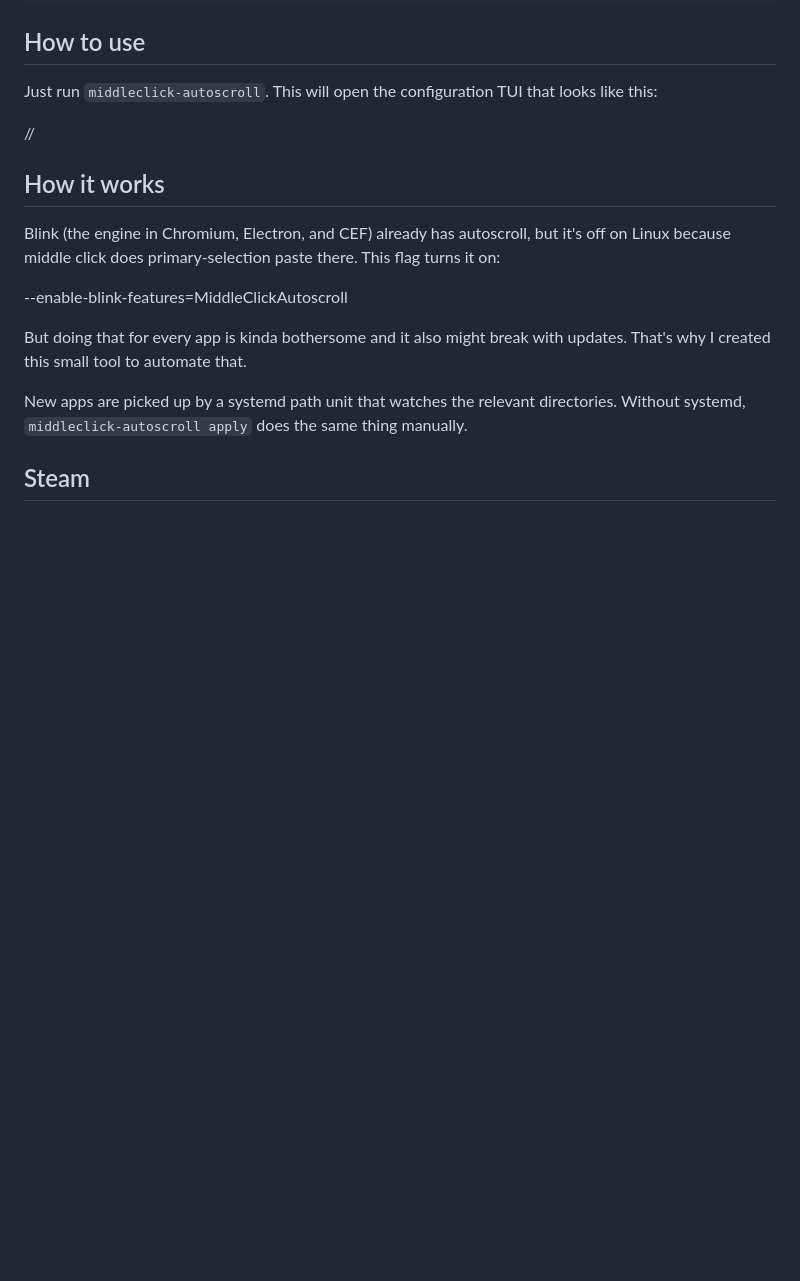
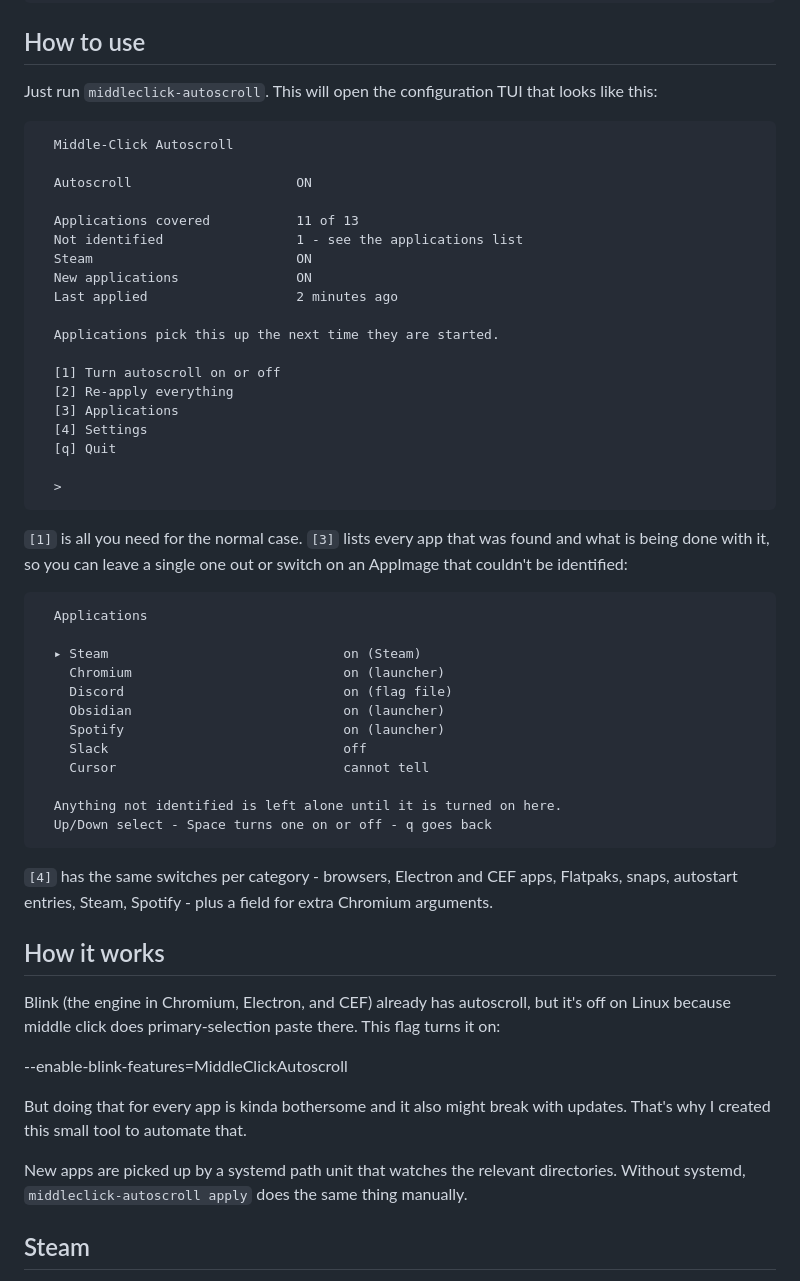
Before and after one commit to Felitendo/middleclick-autoscroll, a Markdown page: README.md, the part around the change. Drawn GitHub-style; blank space fills up the shorter version.

Commit message:
docs: show the TUI in the readme

````diff
--- a/README.md
+++ b/README.md
@@ -45,7 +45,50 @@ sudo zypper install middleclick-autoscroll
 
 Just run `middleclick-autoscroll`. This will open the configuration TUI that looks like this:
 
-//
+```
+  Middle-Click Autoscroll
+
+  Autoscroll                     ON
+
+  Applications covered           11 of 13
+  Not identified                 1 - see the applications list
+  Steam                          ON
+  New applications               ON
+  Last applied                   2 minutes ago
+
+  Applications pick this up the next time they are started.
+
+  [1] Turn autoscroll on or off
+  [2] Re-apply everything
+  [3] Applications
+  [4] Settings
+  [q] Quit
+
+  >
+```
+
+`[1]` is all you need for the normal case. `[3]` lists every app that was found
+and what is being done with it, so you can leave a single one out or switch on
+an AppImage that couldn't be identified:
+
+```
+  Applications
+
+  ▸ Steam                              on (Steam)
+    Chromium                           on (launcher)
+    Discord                            on (flag file)
+    Obsidian                           on (launcher)
+    Spotify                            on (launcher)
+    Slack                              off
+    Cursor                             cannot tell
+
+  Anything not identified is left alone until it is turned on here.
+  Up/Down select - Space turns one on or off - q goes back
+```
+
+`[4]` has the same switches per category - browsers, Electron and CEF apps,
+Flatpaks, snaps, autostart entries, Steam, Spotify - plus a field for extra
+Chromium arguments.
 
 ## How it works
 
````
